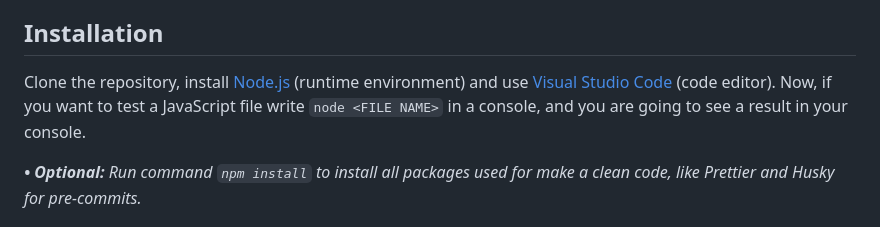
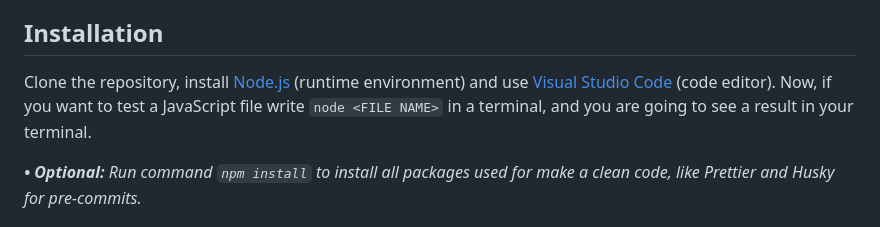
Before and after one commit to hozlucas28/JS-Complementary-Course-2023, a Markdown page: README.md, the part around the change. Rendered like a GitHub page.

```diff
--- a/README.md
+++ b/README.md
@@ -30,7 +30,7 @@
     Installation
 </h2>
 <p>
-    Clone the repository, install <a href="https://nodejs.org/es/" target="_blank">Node.js</a> (runtime environment) and use <a href="https://code.visualstudio.com/" target="_blank">Visual Studio Code</a> (code editor). Now, if you want to test a JavaScript file write <code>node &lt;FILE NAME&gt;</code> in a console, and you are going to see a result in your console.
+    Clone the repository, install <a href="https://nodejs.org/es/" target="_blank">Node.js</a> (runtime environment) and use <a href="https://code.visualstudio.com/" target="_blank">Visual Studio Code</a> (code editor). Now, if you want to test a JavaScript file write <code>node &lt;FILE NAME&gt;</code> in a terminal, and you are going to see a result in your terminal.
 </p>
 
 <p>
```
